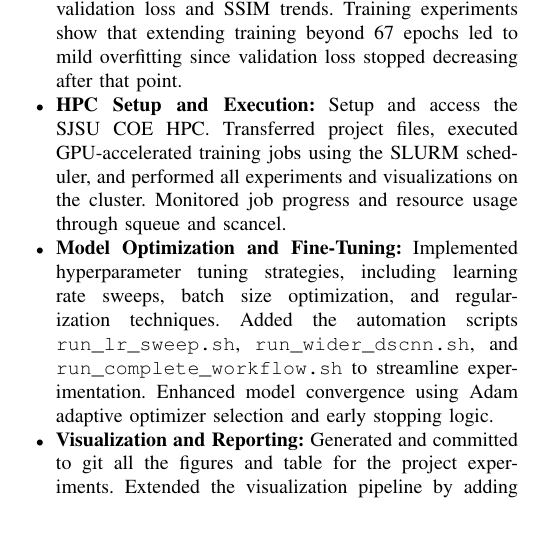
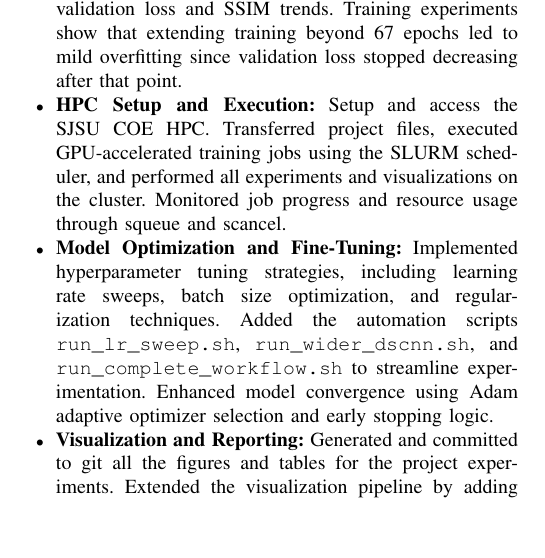
Before and after one commit to NeuralILT-Team/NeuralILT-DSCNN, a LaTeX paper (prj_report/final_project_report.tex): part of one column of page 11 of 15, cut so that both start at the same text. Compiled offline with pdfLaTeX.

Commit message:
Update report

```diff
--- a/prj_report/final_project_report.tex
+++ b/prj_report/final_project_report.tex
@@ -1222,7 +1222,7 @@ Rana contributed to the model optimization, experimentation, and visualization c
 
     \item \textbf{Model Optimization and Fine-Tuning:} Implemented hyperparameter tuning strategies, including learning rate sweeps, batch size optimization, and regularization techniques. Added the automation scripts \texttt{run\_lr\_sweep.sh}, \texttt{run\_wider\_dscnn.sh}, and \texttt{run\_complete\_workflow.sh} to streamline experimentation. Enhanced model convergence using Adam adaptive optimizer selection and early stopping logic.
 
-    \item \textbf{Visualization and Reporting:} Generated and committed to git all the figures and table for the project experiments. Extended the visualization pipeline by adding \texttt{plot\_prediction\_grids()} to \texttt{visualize.py} for side by side comparisons of input, ground truth, and predictions. Authored the complete \texttt{RESULTS.md} section, including Baseline vs DS-CNN evaluation, training curve analysis, and efficiency interpretation.
+    \item \textbf{Visualization and Reporting:} Generated and committed to git all the figures and tables for the project experiments. Extended the visualization pipeline by adding \texttt{plot\_prediction\_grids()} to \texttt{visualize.py} for side by side comparisons of input, ground truth, and predictions. Authored the complete \texttt{RESULTS.md} section, including Baseline vs DS-CNN evaluation, training curve analysis, and efficiency interpretation.
 
     \item \textbf{Generalization and Benchmarking:} Conducted two different generalization experiments, accuracy and consistency generalization. StdMetal (271 complex tiles), which was never seen during training, was used for the accuracy generalization with the ground truth. For the consistency generalization, StdMetal (271 tiles) and StdContact (165 tiles) were used to evaluate cross-model consistency and model stability on unseen distributions. Computed MSE, SSIM, EPE, and runtime for both generalizations.
 
```
Also changed, not shown: prj_report/final_project_report.pdf.
